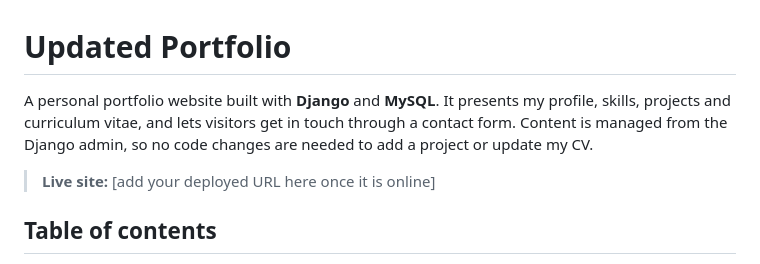
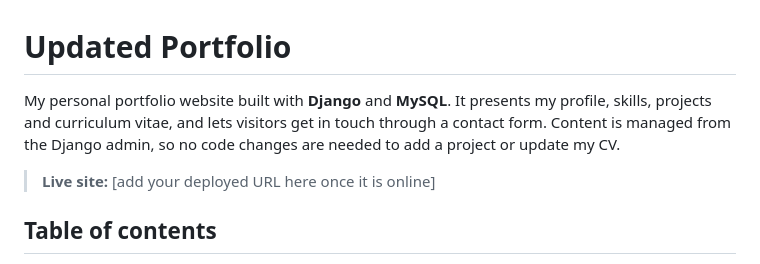
Before and after one commit to Maxwel12744/updated_portfolio, a Markdown page: README.md, the part around the change. Rendered like a GitHub page.

```diff
--- a/README.md
+++ b/README.md
@@ -1,6 +1,6 @@
 # Updated Portfolio
 
-A personal portfolio website built with **Django** and **MySQL**. It presents my profile, skills, projects and curriculum vitae, and lets visitors get in touch through a contact form. Content is managed from the Django admin, so no code changes are needed to add a project or update my CV.
+My personal portfolio website built with **Django** and **MySQL**. It presents my profile, skills, projects and curriculum vitae, and lets visitors get in touch through a contact form. Content is managed from the Django admin, so no code changes are needed to add a project or update my CV.
 
 > **Live site:** [add your deployed URL here once it is online]
 
```
